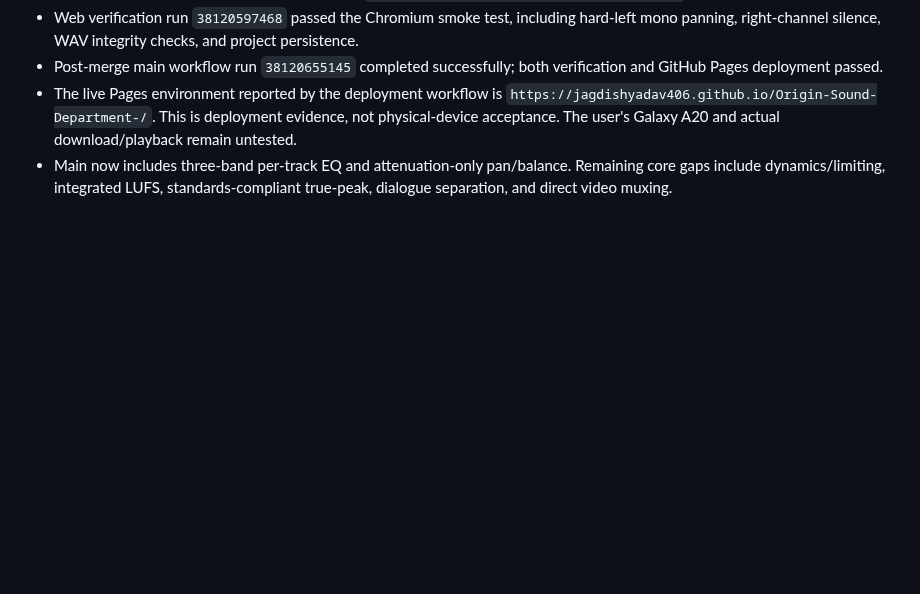
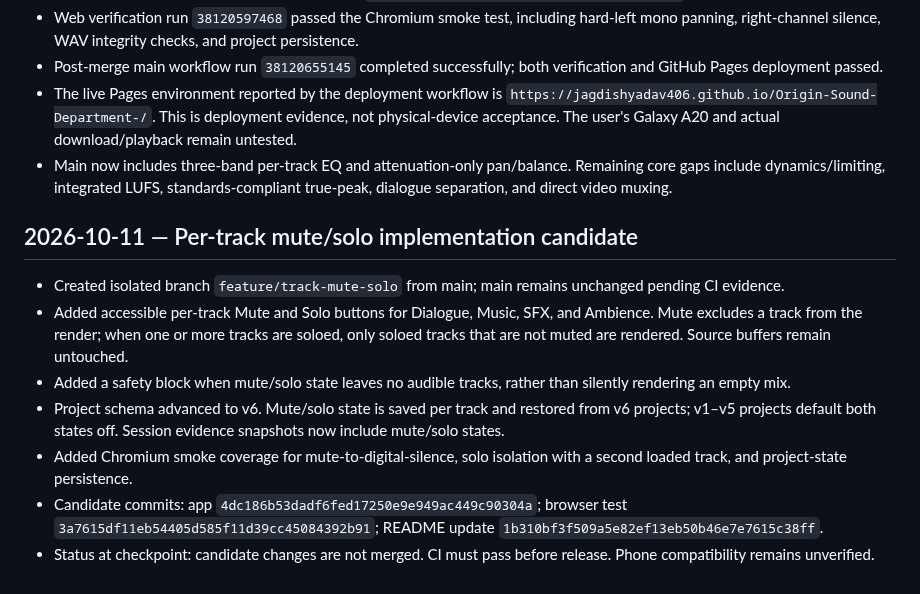
Before and after one commit to JagdishYadav406/Origin-Sound-Department-, a Markdown page: OSD_WEB_PROGRESS.md, the part around the change. Rendered like a GitHub page; blank space fills up the shorter version.

Commit message:
Record mute solo candidate and acceptance criteria

```diff
--- a/OSD_WEB_PROGRESS.md
+++ b/OSD_WEB_PROGRESS.md
@@ -94,3 +94,14 @@
 - Post-merge main workflow run `38120655145` completed successfully; both verification and GitHub Pages deployment passed.
 - The live Pages environment reported by the deployment workflow is `https://jagdishyadav406.github.io/Origin-Sound-Department-/`. This is deployment evidence, not physical-device acceptance. The user's Galaxy A20 and actual download/playback remain untested.
 - Main now includes three-band per-track EQ and attenuation-only pan/balance. Remaining core gaps include dynamics/limiting, integrated LUFS, standards-compliant true-peak, dialogue separation, and direct video muxing.
+
+
+## 2026-10-11 — Per-track mute/solo implementation candidate
+
+- Created isolated branch `feature/track-mute-solo` from main; main remains unchanged pending CI evidence.
+- Added accessible per-track Mute and Solo buttons for Dialogue, Music, SFX, and Ambience. Mute excludes a track from the render; when one or more tracks are soloed, only soloed tracks that are not muted are rendered. Source buffers remain untouched.
+- Added a safety block when mute/solo state leaves no audible tracks, rather than silently rendering an empty mix.
+- Project schema advanced to v6. Mute/solo state is saved per track and restored from v6 projects; v1–v5 projects default both states off. Session evidence snapshots now include mute/solo states.
+- Added Chromium smoke coverage for mute-to-digital-silence, solo isolation with a second loaded track, and project-state persistence.
+- Candidate commits: app `4dc186b53dadf6fed17250e9e949ac449c90304a`; browser test `3a7615df11eb54405d585f11d39cc45084392b91`; README update `1b310bf3f509a5e82ef13eb50b46e7e7615c38ff`.
+- Status at checkpoint: candidate changes are not merged. CI must pass before release. Phone compatibility remains unverified.
```
